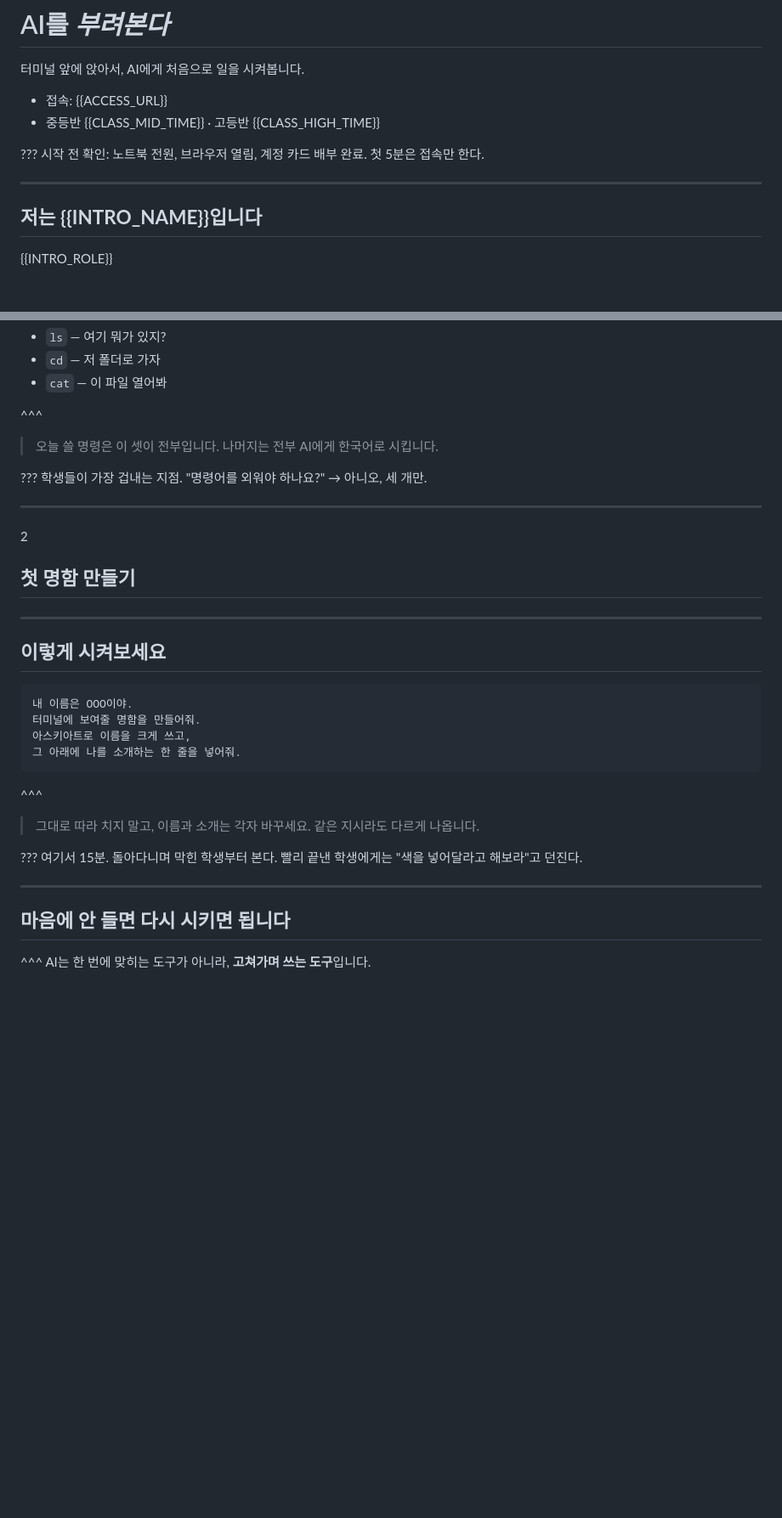
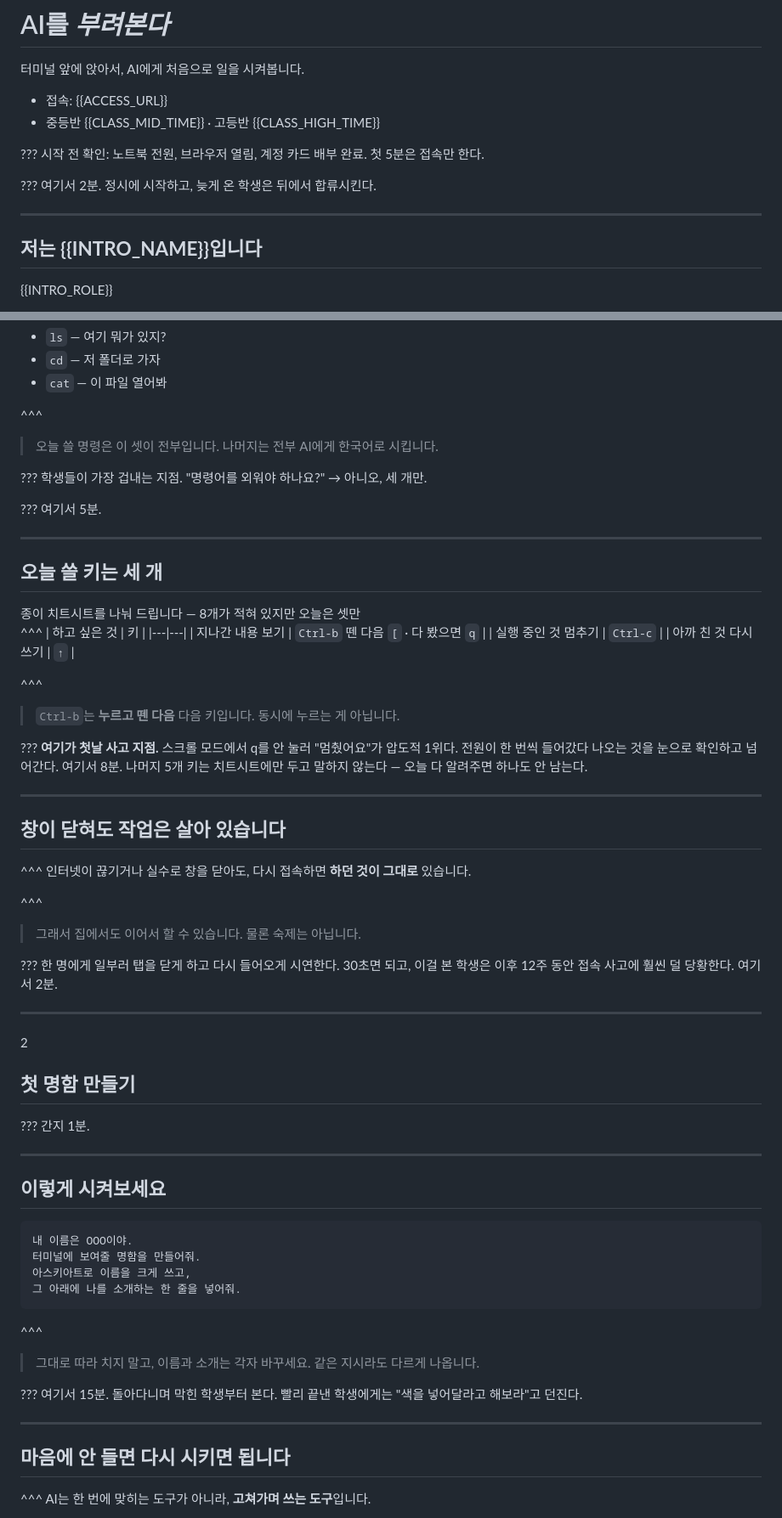
Before and after one commit to mooner92/AITF, a Markdown page: decks/w01-orientation.md, 2 parts joined by grey strips. Shown at 85% size. Rendered like a GitHub page; blank space fills up the shorter version.

````diff
--- a/decks/w01-orientation.md
+++ b/decks/w01-orientation.md
@@ -10,8 +10,9 @@
 
 ??? 시작 전 확인: 노트북 전원, 브라우저 열림, 계정 카드 배부 완료. 첫 5분은 접속만 한다.
 
+??? 여기서 2분. 정시에 시작하고, 늦게 온 학생은 뒤에서 합류시킨다.
+
 ---
-
 ## 저는 <b>{{INTRO_NAME}}</b>입니다
 
 {{INTRO_ROLE}}
@@ -168,14 +169,44 @@
 
 ??? 학생들이 가장 겁내는 지점. "명령어를 외워야 하나요?" → 아니오, 세 개만.
 
+??? 여기서 5분.
+
 ---
+## 오늘 쓸 키는 <b>세 개</b>
 
+<div class="foot">종이 치트시트를 나눠 드립니다 — 8개가 적혀 있지만 오늘은 셋만</div>
+
+^^^
+| 하고 싶은 것 | 키 |
+|---|---|
+| 지나간 내용 보기 | `Ctrl-b` 뗀 다음 `[` · 다 봤으면 `q` |
+| 실행 중인 것 멈추기 | `Ctrl-c` |
+| 아까 친 것 다시 쓰기 | `↑` |
+
+^^^
+> `Ctrl-b`는 **누르고 뗀 다음** 다음 키입니다. 동시에 누르는 게 아닙니다.
+
+??? **여기가 첫날 사고 지점.** 스크롤 모드에서 q를 안 눌러 "멈췄어요"가 압도적 1위다. 전원이 한 번씩 들어갔다 나오는 것을 눈으로 확인하고 넘어간다. 여기서 8분. 나머지 5개 키는 치트시트에만 두고 말하지 않는다 — 오늘 다 알려주면 하나도 안 남는다.
+
+---
+## 창이 닫혀도 <b>작업은 살아 있습니다</b>
+
+^^^
+인터넷이 끊기거나 실수로 창을 닫아도, 다시 접속하면 **하던 것이 그대로** 있습니다.
+
+^^^
+> 그래서 집에서도 이어서 할 수 있습니다. 물론 숙제는 아닙니다.
+
+??? 한 명에게 일부러 탭을 닫게 하고 다시 들어오게 시연한다. 30초면 되고, 이걸 본 학생은 이후 12주 동안 접속 사고에 훨씬 덜 당황한다. 여기서 2분.
+
+---
 <!-- class: chapter g-orange -->
 <span class="n">2</span>
 ## 첫 명함 만들기
 
+??? 간지 1분.
+
 ---
-
 ## 이렇게 <b>시켜보세요</b>
 
 ```
@@ -191,7 +222,6 @@
 ??? 여기서 15분. 돌아다니며 막힌 학생부터 본다. 빨리 끝낸 학생에게는 "색을 넣어달라고 해보라"고 던진다.
 
 ---
-
 ## 마음에 안 들면 <b>다시 시키면 됩니다</b>
 
 ^^^
````
Also changed, not shown: other parts of decks/w01-orientation.md (+16 -15 lines).
